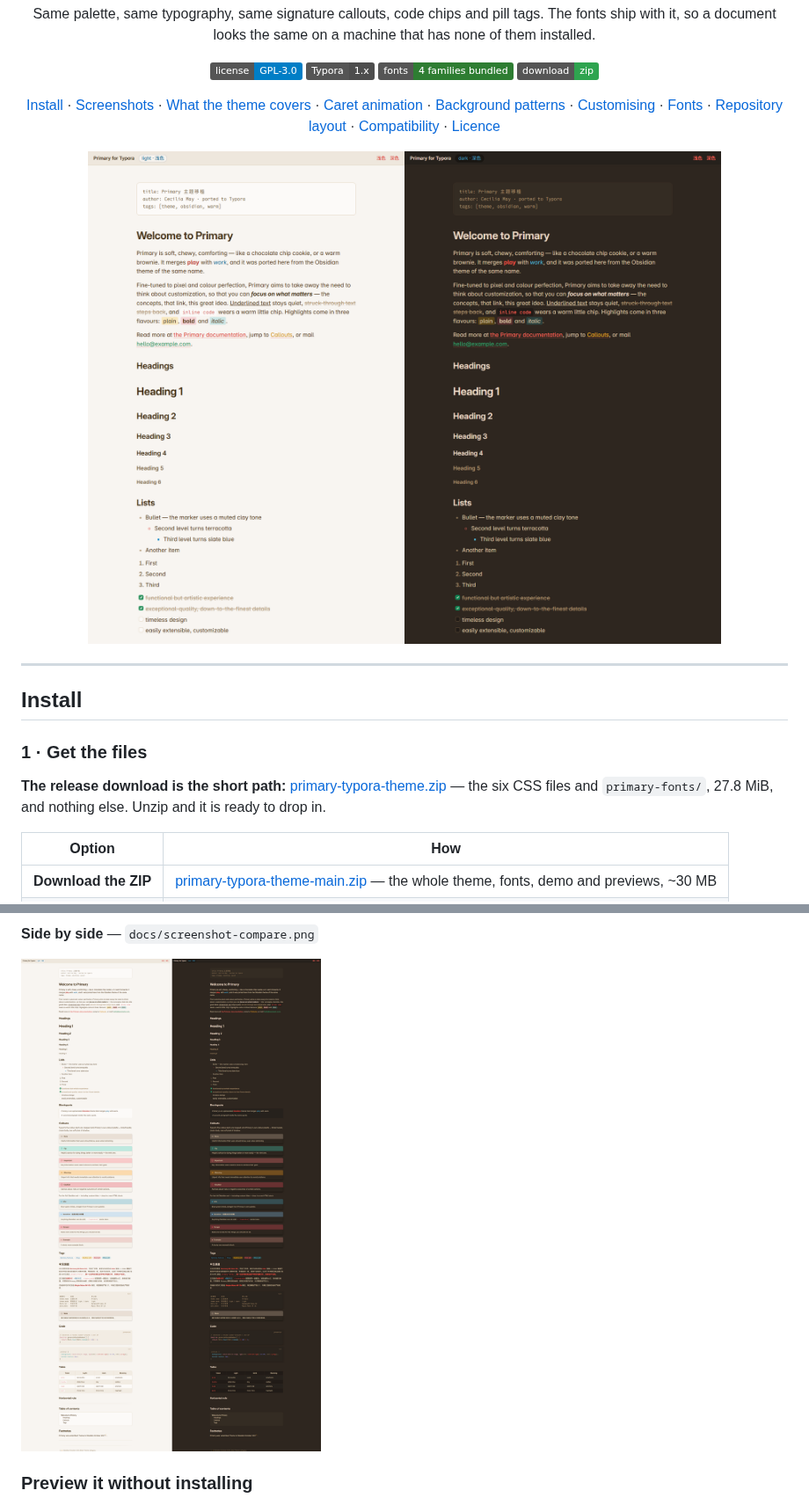
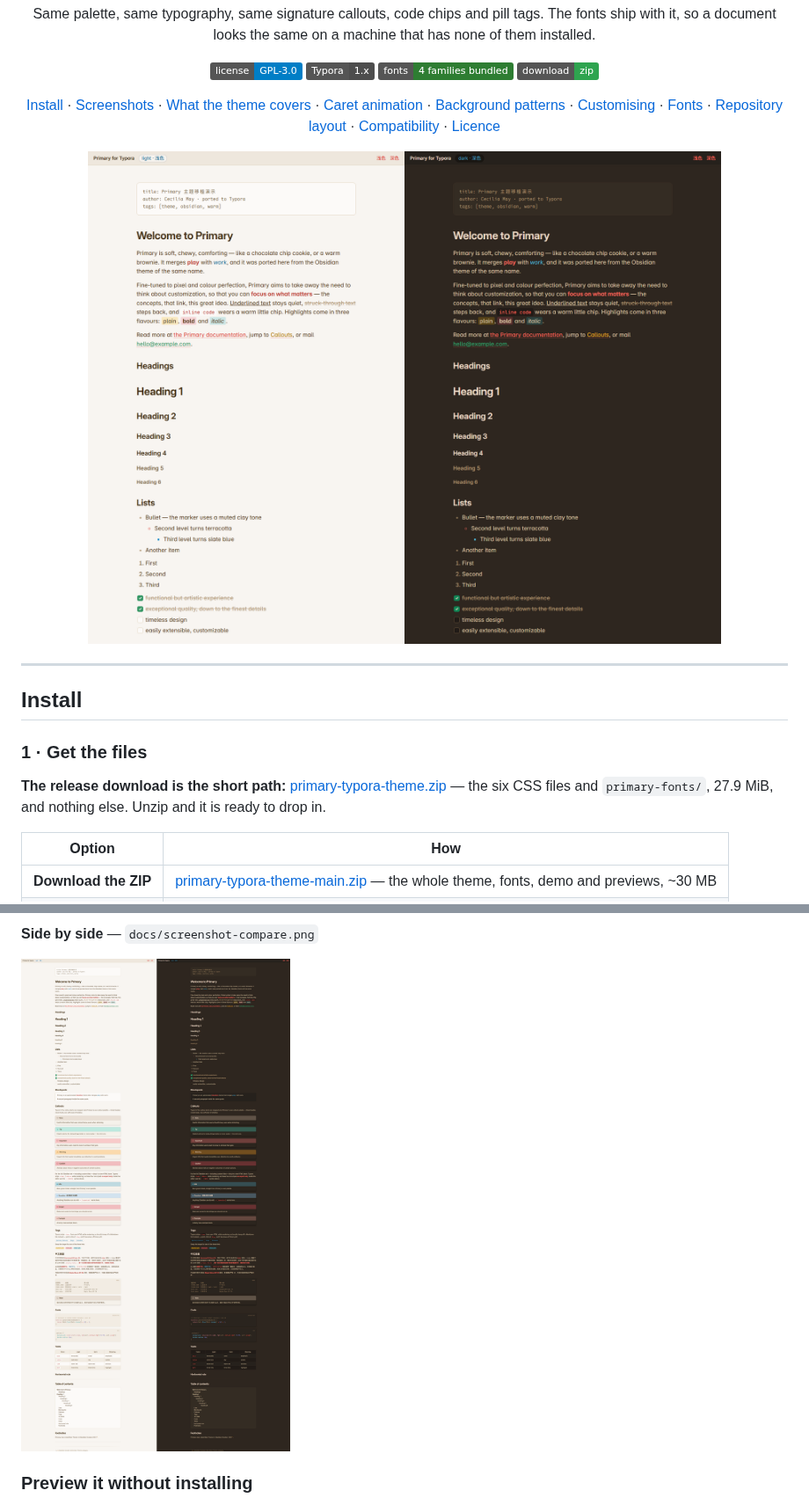
Before and after one commit to tangolee/primary-typora-theme, a Markdown page: README.md, 2 parts joined by grey strips. Shown at 88% size. Drawn GitHub-style; pictures changed too: docs/screenshot-compare.png, docs/screenshot-hero.png; folded sections open; badges without logos.

```diff
--- a/README.md
+++ b/README.md
@@ -25,7 +25,7 @@ Same palette, same typography, same signature callouts, code chips and pill tags
 
 ### 1 · Get the files
 
-**The release download is the short path:** [primary-typora-theme.zip](https://github.com/tangolee/primary-typora-theme/releases/latest/download/primary-typora-theme.zip) — the six CSS files and `primary-fonts/`, 27.8 MiB, and nothing else. Unzip and it is ready to drop in.
+**The release download is the short path:** [primary-typora-theme.zip](https://github.com/tangolee/primary-typora-theme/releases/latest/download/primary-typora-theme.zip) — the six CSS files and `primary-fonts/`, 27.9 MiB, and nothing else. Unzip and it is ready to drop in.
 
 | Option               | How                                                                                                                                                               |
 | -------------------- | ----------------------------------------------------------------------------------------------------------------------------------------------------------------- |
```
Also changed, not shown: other parts of README.md (+1 -1 lines), README.zh-CN.md (+2 -2 lines), docs/primary-demo.md (+0 -8 lines), docs/screenshot-dark.png, docs/screenshot-light.png, 7 other files.
